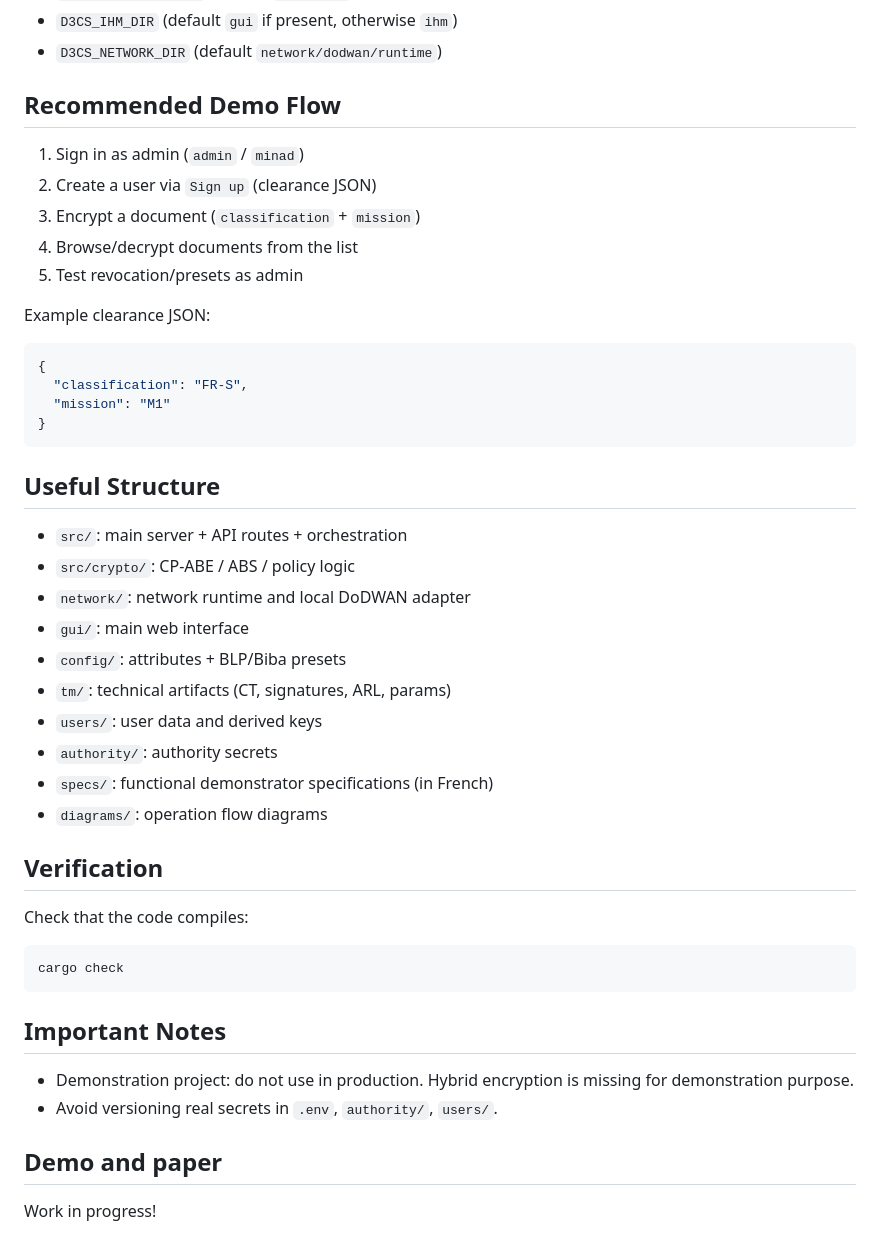
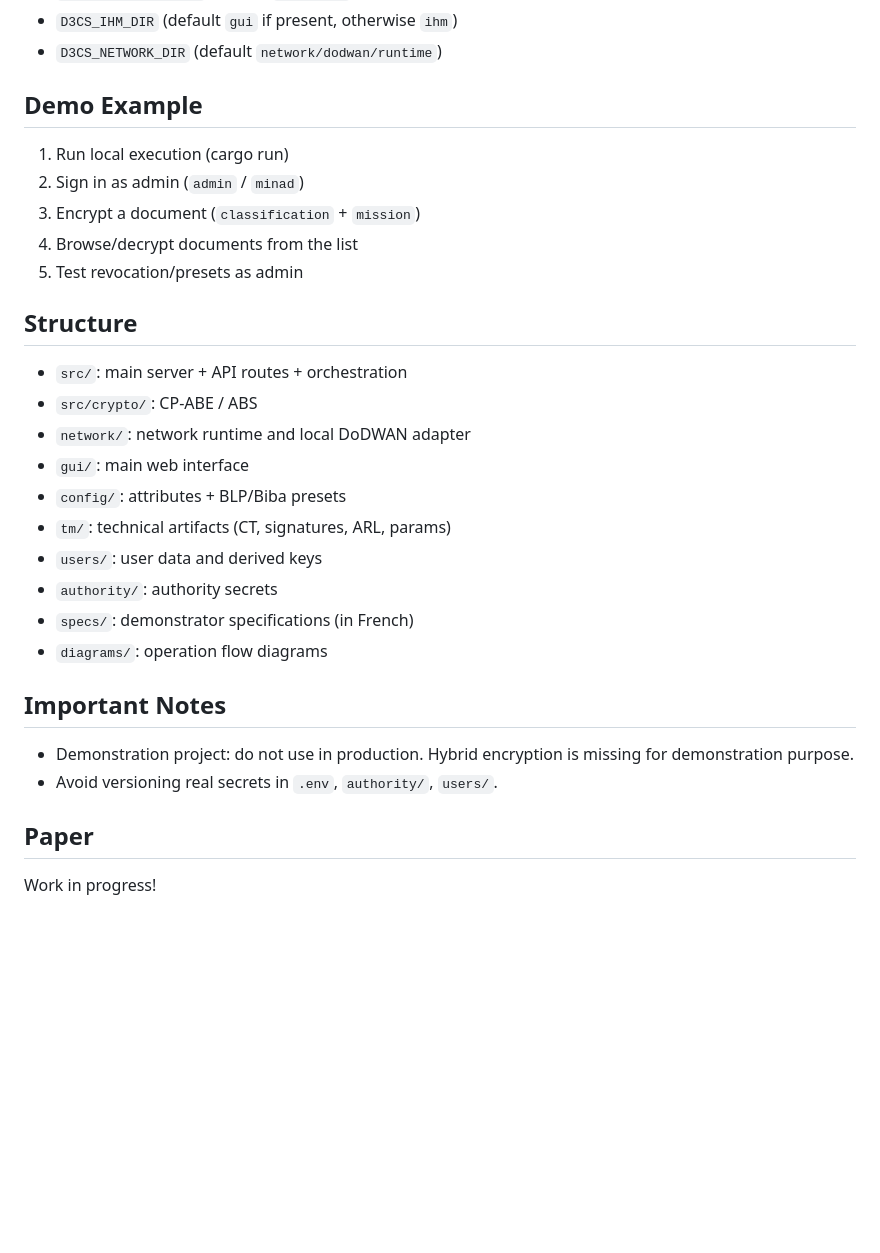
Before and after one commit to elemonnier/d3cs-prototype, a Markdown page: README.md, the part around one of its changes. GitHub-like rendering; blank space fills up the shorter version.

````diff
--- a/README.md
+++ b/README.md
@@ -95,49 +74,32 @@ Loaded via `.env` if present:
 - `D3CS_IHM_DIR` (default `gui` if present, otherwise `ihm`)
 - `D3CS_NETWORK_DIR` (default `network/dodwan/runtime`)
 
-## Recommended Demo Flow
+## Demo Example
 
-1. Sign in as admin (`admin` / `minad`)
-2. Create a user via `Sign up` (clearance JSON)
+1. Run local execution (cargo run)
+2. Sign in as admin (`admin` / `minad`)
 3. Encrypt a document (`classification` + `mission`)
 4. Browse/decrypt documents from the list
 5. Test revocation/presets as admin
 
-Example clearance JSON:
-
-```json
-{
-  "classification": "FR-S",
-  "mission": "M1"
-}
-```
-
-## Useful Structure
+## Structure
 
 - `src/`: main server + API routes + orchestration
-- `src/crypto/`: CP-ABE / ABS / policy logic
+- `src/crypto/`: CP-ABE / ABS
 - `network/`: network runtime and local DoDWAN adapter
 - `gui/`: main web interface
 - `config/`: attributes + BLP/Biba presets
 - `tm/`: technical artifacts (CT, signatures, ARL, params)
 - `users/`: user data and derived keys
 - `authority/`: authority secrets
-- `specs/`: functional demonstrator specifications (in French)
+- `specs/`: demonstrator specifications (in French)
 - `diagrams/`: operation flow diagrams
-
-## Verification
-
-Check that the code compiles:
-
-```bash
-cargo check
-```
 
 ## Important Notes
 
 - Demonstration project: do not use in production. Hybrid encryption is missing for demonstration purpose.
 - Avoid versioning real secrets in `.env`, `authority/`, `users/`.
 
-## Demo and paper
+## Paper
 
 Work in progress!
````
Also changed, not shown: other parts of README.md (+10 -31 lines).
